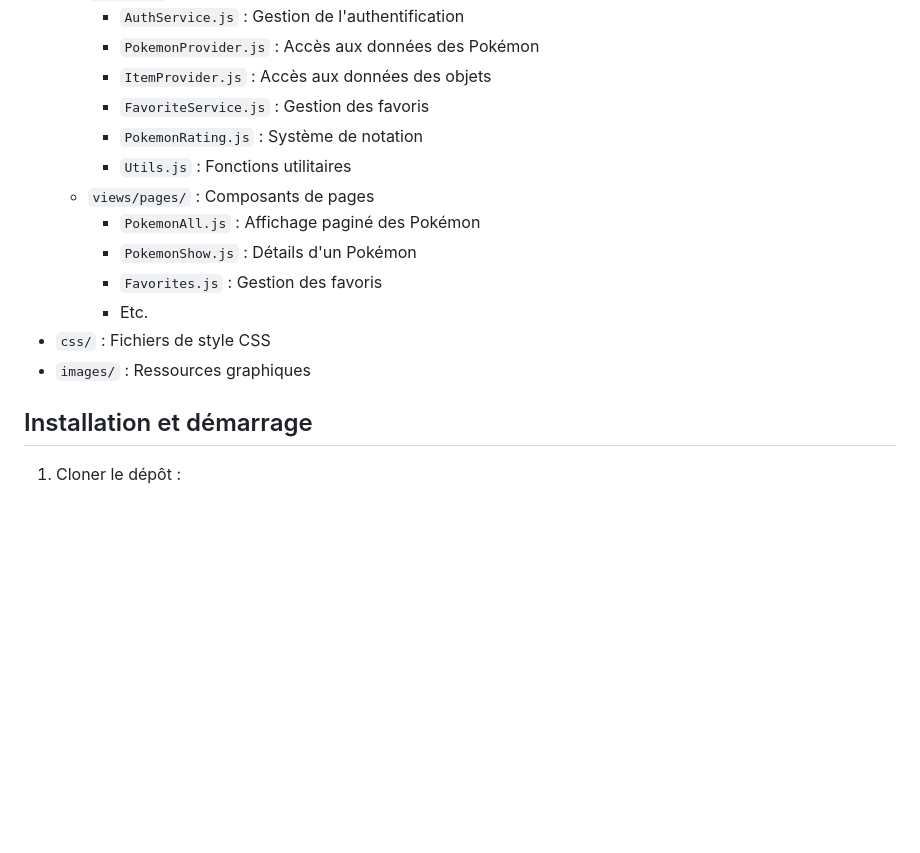
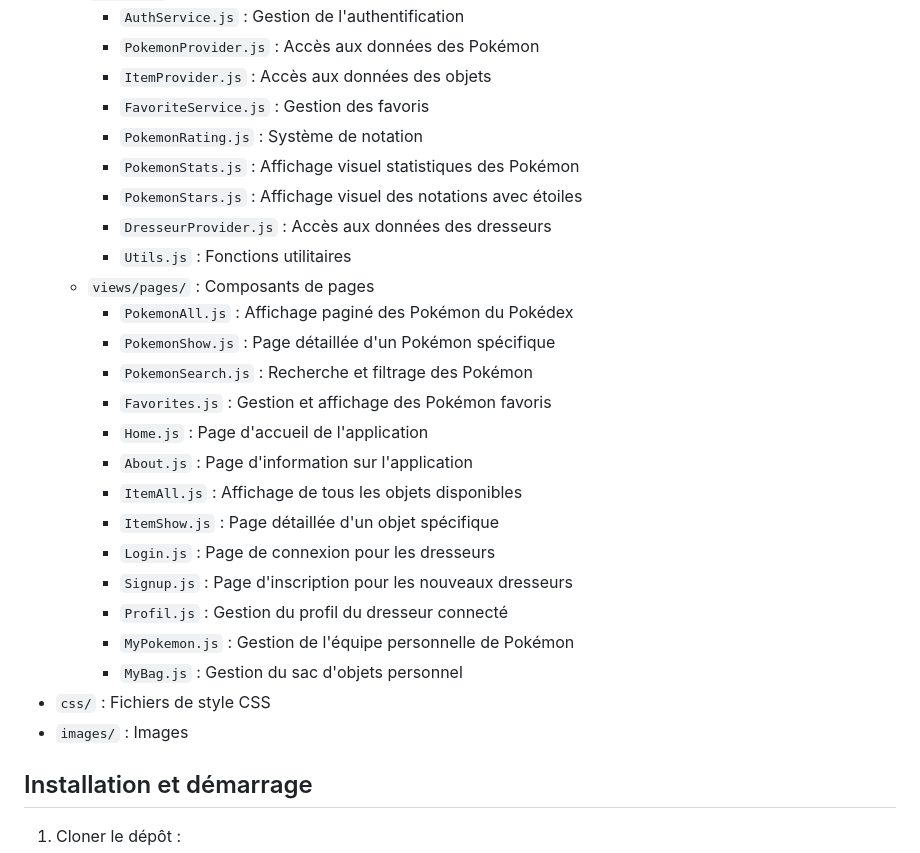
Before and after one commit to NiksanNagarajah/Projet_Js, a Markdown page: README.md, the part around the change. Rendered like a GitHub page; blank space fills up the shorter version.

Commit message:
Modification du README

```diff
--- a/README.md
+++ b/README.md
@@ -35,14 +35,26 @@ Le projet est organisé selon une architecture modulaire :
     - `ItemProvider.js` : Accès aux données des objets
     - `FavoriteService.js` : Gestion des favoris
     - `PokemonRating.js` : Système de notation
+    - `PokemonStats.js` : Affichage visuel statistiques des Pokémon
+    - `PokemonStars.js` : Affichage visuel des notations avec étoiles
+    - `DresseurProvider.js` : Accès aux données des dresseurs
     - `Utils.js` : Fonctions utilitaires
   - `views/pages/` : Composants de pages
-    - `PokemonAll.js` : Affichage paginé des Pokémon
-    - `PokemonShow.js` : Détails d'un Pokémon
-    - `Favorites.js` : Gestion des favoris
-    - Etc.
+    - `PokemonAll.js` : Affichage paginé des Pokémon du Pokédex
+    - `PokemonShow.js` : Page détaillée d'un Pokémon spécifique
+    - `PokemonSearch.js` : Recherche et filtrage des Pokémon
+    - `Favorites.js` : Gestion et affichage des Pokémon favoris
+    - `Home.js` : Page d'accueil de l'application
+    - `About.js` : Page d'information sur l'application
+    - `ItemAll.js` : Affichage de tous les objets disponibles
+    - `ItemShow.js` : Page détaillée d'un objet spécifique
+    - `Login.js` : Page de connexion pour les dresseurs
+    - `Signup.js` : Page d'inscription pour les nouveaux dresseurs
+    - `Profil.js` : Gestion du profil du dresseur connecté
+    - `MyPokemon.js` : Gestion de l'équipe personnelle de Pokémon
+    - `MyBag.js` : Gestion du sac d'objets personnel
 - `css/` : Fichiers de style CSS
-- `images/` : Ressources graphiques
+- `images/` : Images
 
 ## Installation et démarrage
 
```
